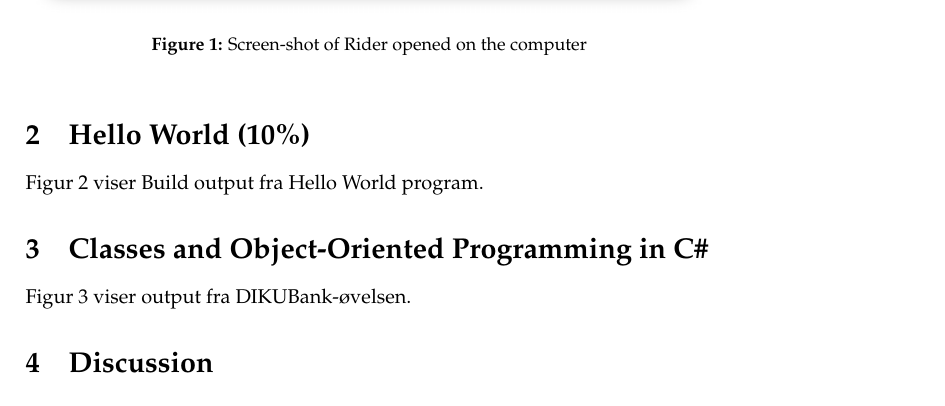
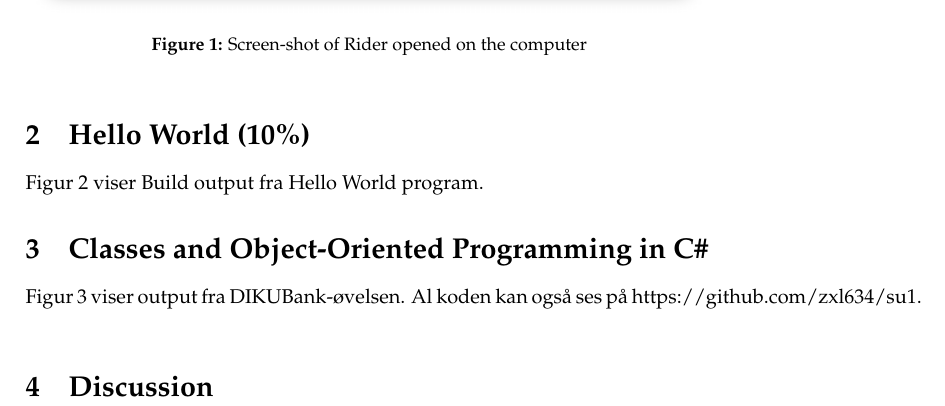
Before and after one commit to zxl634/su1, a LaTeX document (report1/report.tex, which reads report1/latex/3.tex): part of page 2 of 11, cut so that both start at the same text. Compiled offline with pdfLaTeX.

```diff
--- a/report1/latex/3.tex
+++ b/report1/latex/3.tex
@@ -1,5 +1,5 @@
 \section{Classes and Object-Oriented Programming in C\#}
-Figur \ref{fig:rider3} viser output fra DIKUBank-øvelsen.
+Figur \ref{fig:rider3} viser output fra DIKUBank-øvelsen. Al koden kan også ses på https://github.com/zxl634/su1.
 \begin{figure}[ht]
   \centering
   \includegraphics[width=1\linewidth]{rider3}
```
Also changed, not shown: report1/README.md (added), 2 other files.
